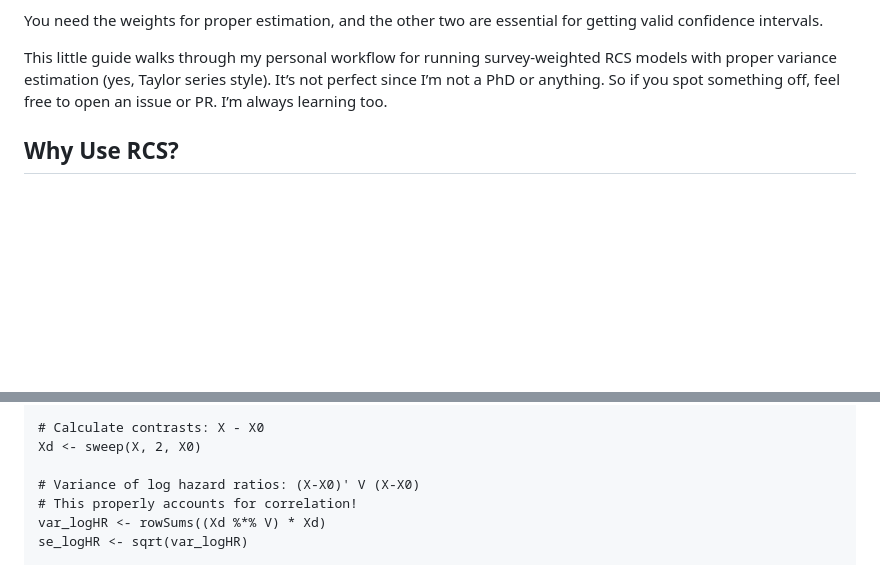
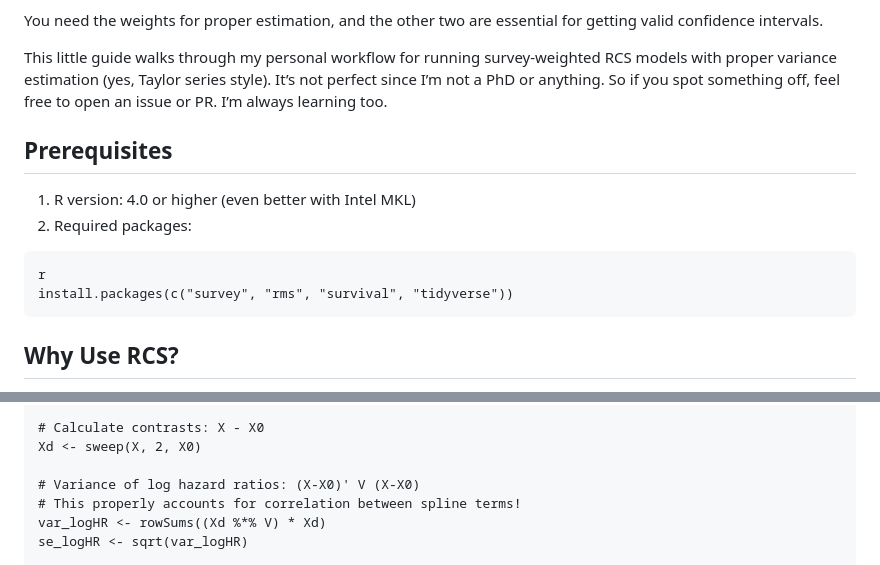
Before and after one commit to j262byuu/svyrcs, a Markdown page: README.md, 2 parts joined by grey strips. GitHub-like rendering; blank space fills up the shorter version.

````diff
--- a/README.md
+++ b/README.md
@@ -10,6 +10,14 @@ Restricted Cubic Splines (RCS) are a great way to model non-linear relationships
 You need the weights for proper estimation, and the other two are essential for getting valid confidence intervals.
 
 This little guide walks through my personal workflow for running survey-weighted RCS models with proper variance estimation (yes, Taylor series style). It’s not perfect since I’m not a PhD or anything. So if you spot something off, feel free to open an issue or PR. I’m always learning too.
+
+## Prerequisites
+1. R version: 4.0 or higher (even better with Intel MKL)
+2. Required packages:
+```
+r
+install.packages(c("survey", "rms", "survival", "tidyverse"))
+```
 
 ## Why Use RCS?
 
@@ -139,7 +147,7 @@ V <- vcov(weightedModel)
 Xd <- sweep(X, 2, X0)
 
 # Variance of log hazard ratios: (X-X0)' V (X-X0)
-# This properly accounts for correlation!
+# This properly accounts for correlation between spline terms!
 var_logHR <- rowSums((Xd %*% V) * Xd)
 se_logHR <- sqrt(var_logHR)
 
````
Also changed, not shown: other parts of README.md (+56 -2 lines).
